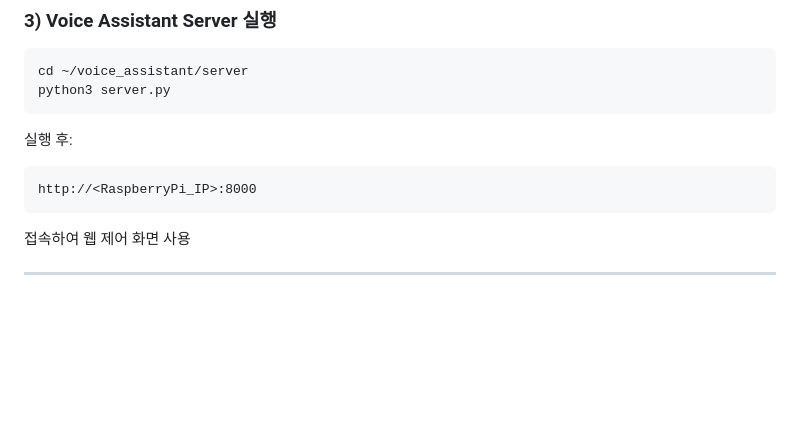
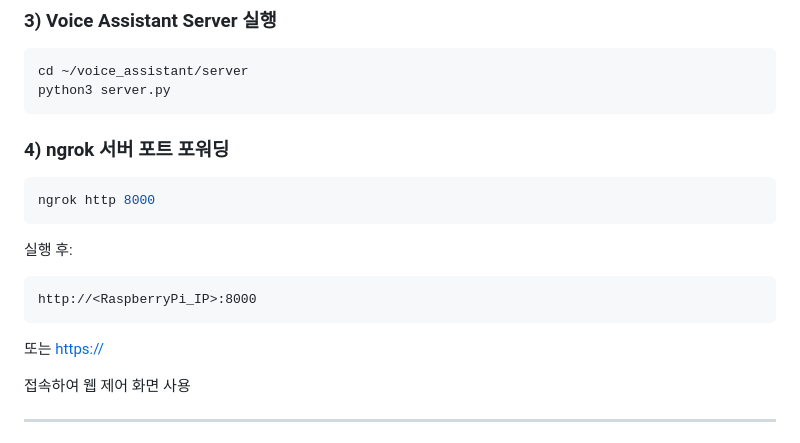
Before and after one commit to KwonJJack/projectbot, a Markdown page: README.md, the part around the change. GitHub-like rendering; blank space fills up the shorter version.

````diff
--- a/README.md
+++ b/README.md
@@ -142,10 +142,15 @@ ros2 launch turtlebot3_bringup robot.launch.py
 cd ~/voice_assistant/server
 python3 server.py
 ```
-
+### 4) ngrok 서버 포트 포워딩
+``` bash
+ngrok http 8000
+```
 실행 후:
 
     http://<RaspberryPi_IP>:8000
+또는
+    [https://](https://shakable-immorally-tributary.ngrok-free.dev)
 
 접속하여 웹 제어 화면 사용
 
````
